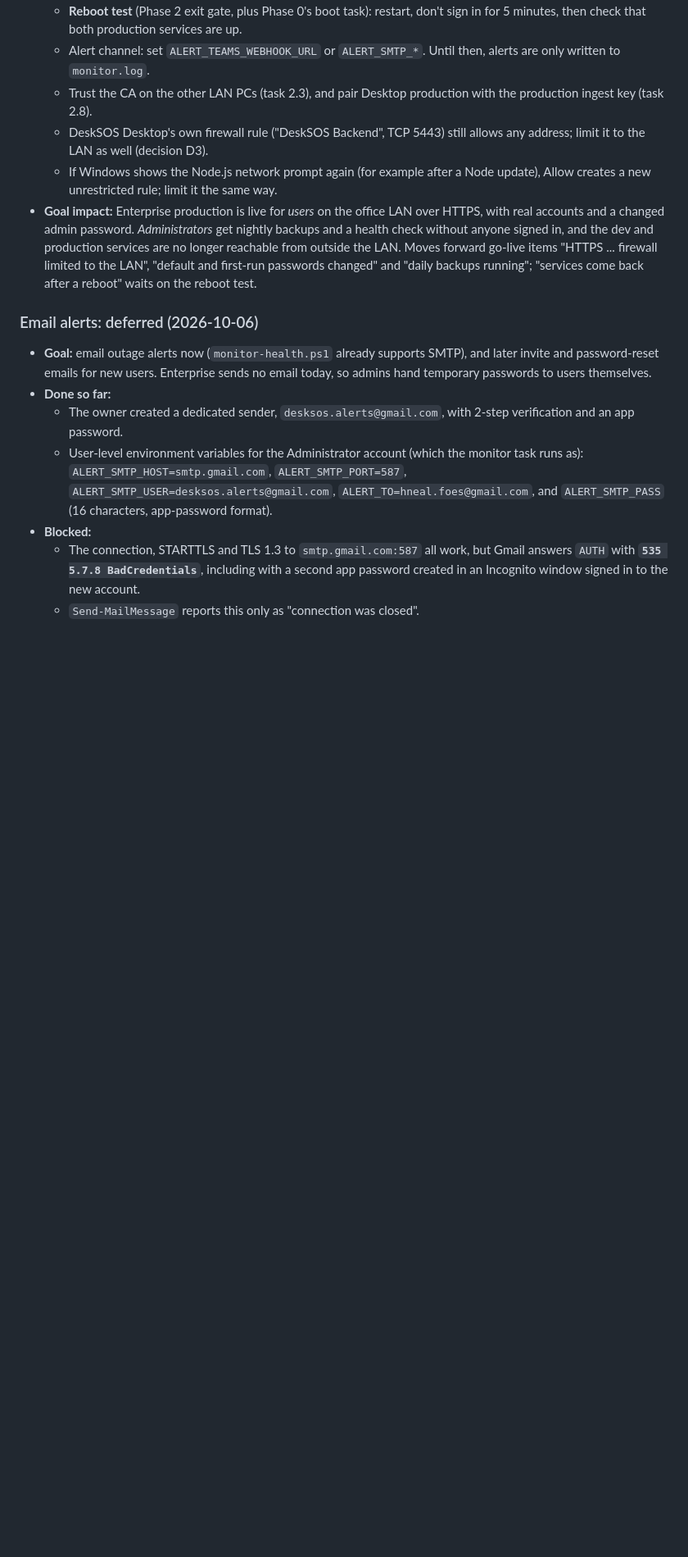
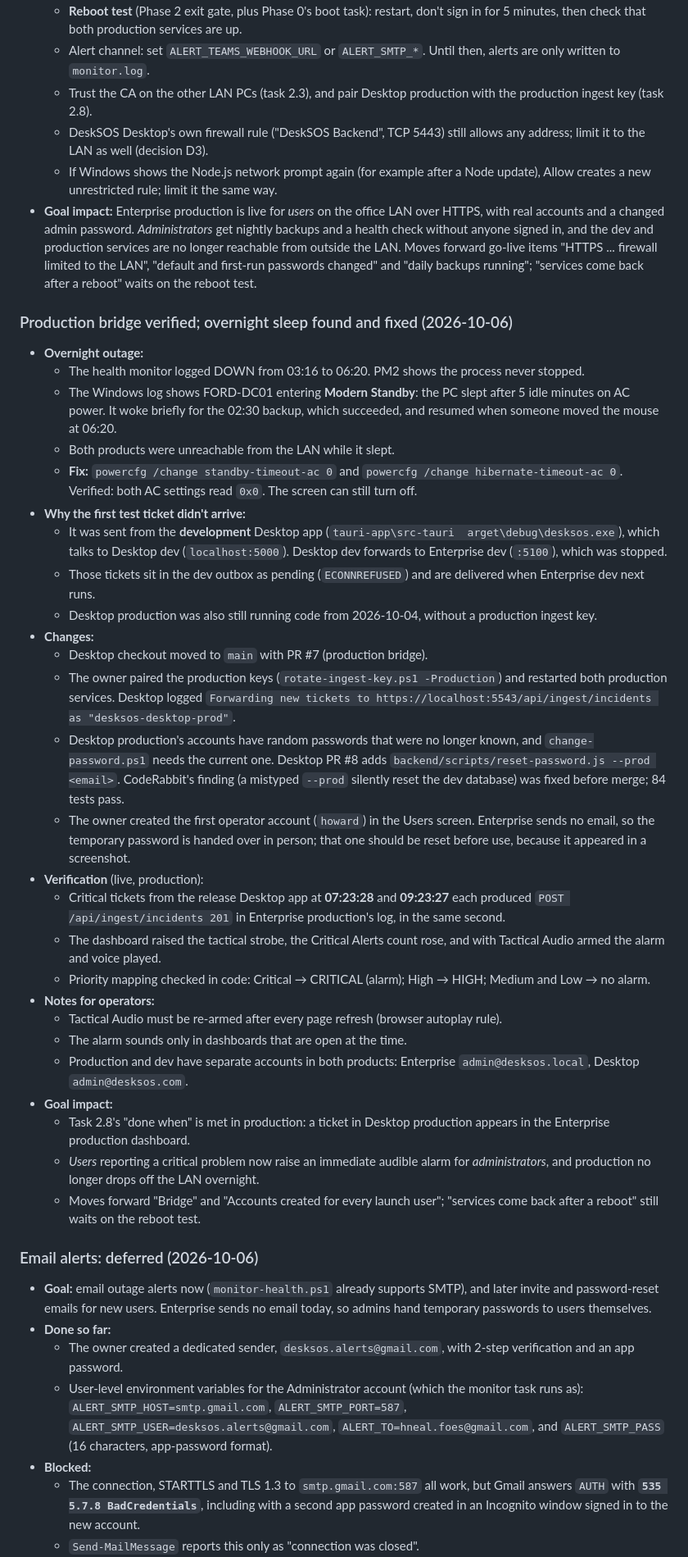
Before and after one commit to hneal055/DeskSOS-Enterprise---IT-Operations-Platform, a Markdown page: docs/PRODUCTION-READINESS-PLAN.md, the part around one of its changes. Shown at 82% size. Drawn GitHub-style; blank space fills up the shorter version.

```diff
--- a/docs/PRODUCTION-READINESS-PLAN.md
+++ b/docs/PRODUCTION-READINESS-PLAN.md
@@ -722,6 +732,35 @@ Each finding was checked against the code before acting. All 8 were valid. Fixed
   - If Windows shows the Node.js network prompt again (for example after a Node update), Allow creates a new unrestricted rule; limit it the same way.
 - **Goal impact:** Enterprise production is live for *users* on the office LAN over HTTPS, with real accounts and a changed admin password. *Administrators* get nightly backups and a health check without anyone signed in, and the dev and production services are no longer reachable from outside the LAN. Moves forward go-live items "HTTPS ... firewall limited to the LAN", "default and first-run passwords changed" and "daily backups running"; "services come back after a reboot" waits on the reboot test.
 
+### Production bridge verified; overnight sleep found and fixed (2026-10-06)
+
+- **Overnight outage:**
+  - The health monitor logged DOWN from 03:16 to 06:20. PM2 shows the process never stopped.
+  - The Windows log shows FORD-DC01 entering **Modern Standby**: the PC slept after 5 idle minutes on AC power. It woke briefly for the 02:30 backup, which succeeded, and resumed when someone moved the mouse at 06:20.
+  - Both products were unreachable from the LAN while it slept.
+  - **Fix:** `powercfg /change standby-timeout-ac 0` and `powercfg /change hibernate-timeout-ac 0`. Verified: both AC settings read `0x0`. The screen can still turn off.
+- **Why the first test ticket didn't arrive:**
+  - It was sent from the **development** Desktop app (`tauri-app\src-tauri	arget\debug\desksos.exe`), which talks to Desktop dev (`localhost:5000`). Desktop dev forwards to Enterprise dev (`:5100`), which was stopped.
+  - Those tickets sit in the dev outbox as pending (`ECONNREFUSED`) and are delivered when Enterprise dev next runs.
+  - Desktop production was also still running code from 2026-10-04, without a production ingest key.
+- **Changes:**
+  - Desktop checkout moved to `main` with PR #7 (production bridge).
+  - The owner paired the production keys (`rotate-ingest-key.ps1 -Production`) and restarted both production services. Desktop logged `Forwarding new tickets to https://localhost:5543/api/ingest/incidents as "desksos-desktop-prod"`.
+  - Desktop production's accounts have random passwords that were no longer known, and `change-password.ps1` needs the current one. Desktop PR #8 adds `backend/scripts/reset-password.js --prod <email>`. CodeRabbit's finding (a mistyped `--prod` silently reset the dev database) was fixed before merge; 84 tests pass.
+  - The owner created the first operator account (`howard`) in the Users screen. Enterprise sends no email, so the temporary password is handed over in person; that one should be reset before use, because it appeared in a screenshot.
+- **Verification** (live, production):
+  - Critical tickets from the release Desktop app at **07:23:28** and **09:23:27** each produced `POST /api/ingest/incidents 201` in Enterprise production's log, in the same second.
+  - The dashboard raised the tactical strobe, the Critical Alerts count rose, and with Tactical Audio armed the alarm and voice played.
+  - Priority mapping checked in code: Critical → CRITICAL (alarm); High → HIGH; Medium and Low → no alarm.
+- **Notes for operators:**
+  - Tactical Audio must be re-armed after every page refresh (browser autoplay rule).
+  - The alarm sounds only in dashboards that are open at the time.
+  - Production and dev have separate accounts in both products: Enterprise `admin@desksos.local`, Desktop `admin@desksos.com`.
+- **Goal impact:**
+  - Task 2.8's "done when" is met in production: a ticket in Desktop production appears in the Enterprise production dashboard.
+  - *Users* reporting a critical problem now raise an immediate audible alarm for *administrators*, and production no longer drops off the LAN overnight.
+  - Moves forward "Bridge" and "Accounts created for every launch user"; "services come back after a reboot" still waits on the reboot test.
+
 ### Email alerts: deferred (2026-10-06)
 
 - **Goal:** email outage alerts now (`monitor-health.ps1` already supports SMTP), and later invite and password-reset emails for new users. Enterprise sends no email today, so admins hand temporary passwords to users themselves.
```
Also changed, not shown: other parts of docs/PRODUCTION-READINESS-PLAN.md (+13 -3 lines), README.md (+15 -0 lines).
